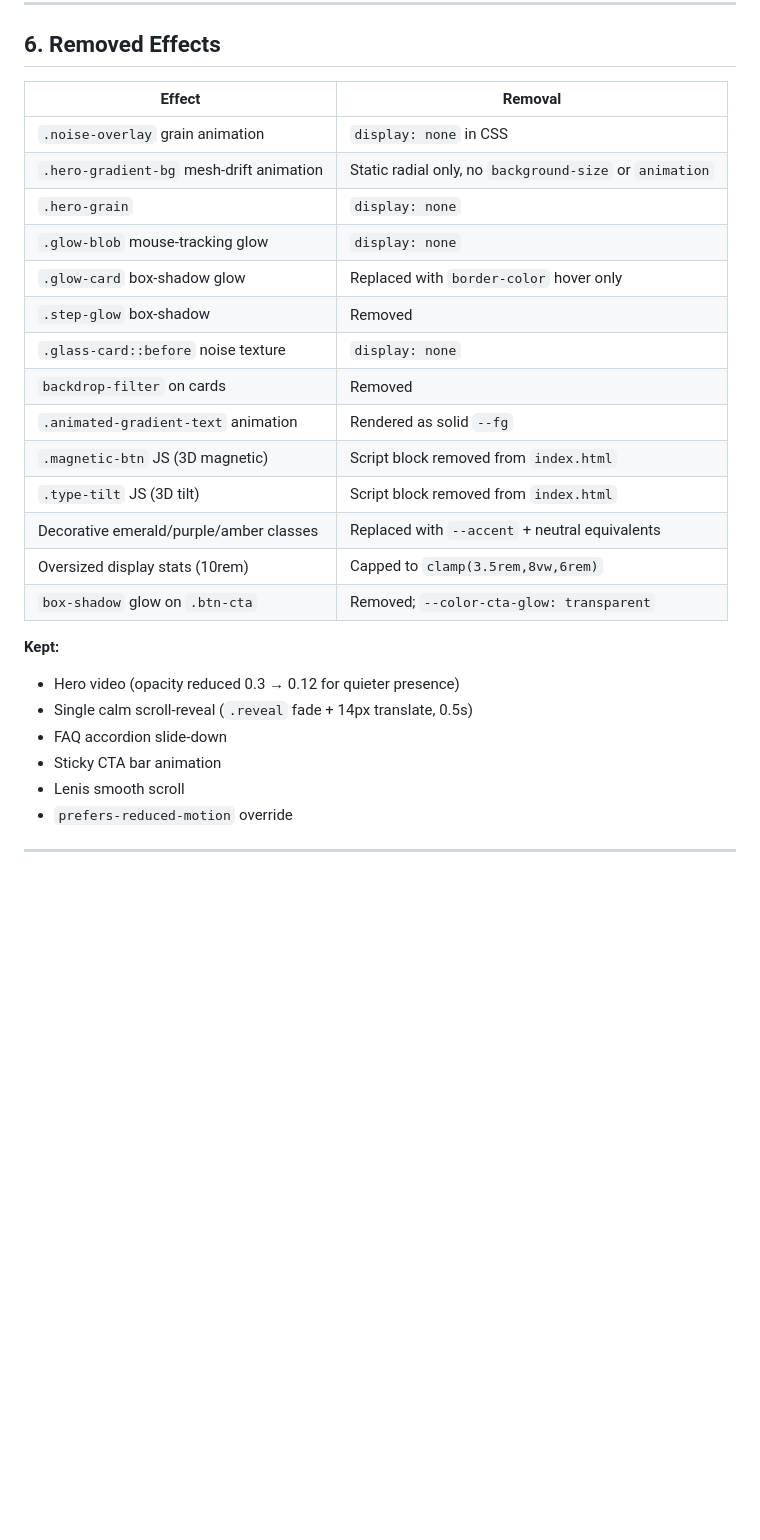
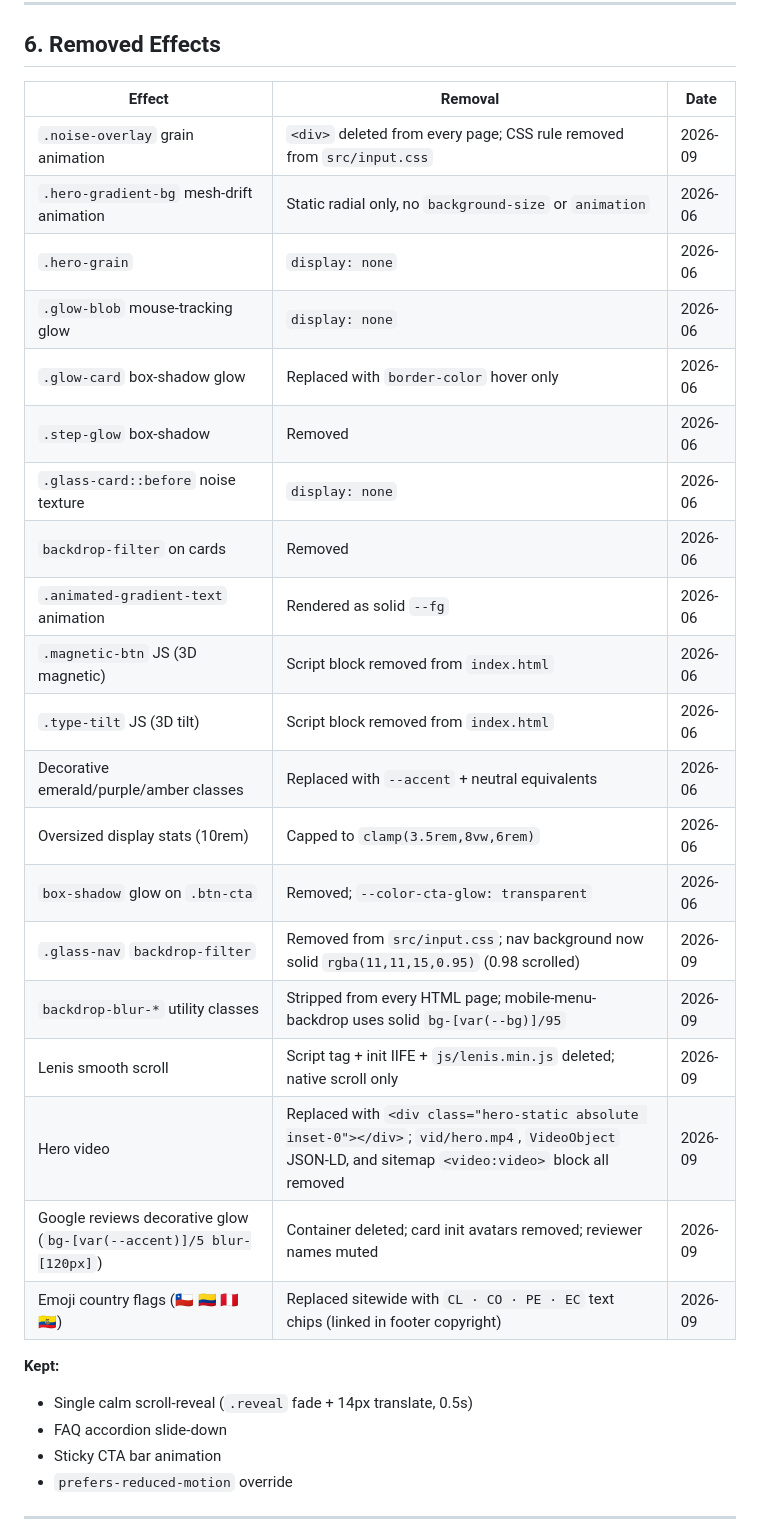
Before and after one commit to edspohr/growth-buddies, a Markdown page: docs/design-system.md, the part around one of its changes. GitHub-like rendering; blank space fills up the shorter version.

Commit message:
docs: update design-system.md with removed effects and hero structure
Section 6 (Removed Effects): now tracks removal date. New rows added for the effects removed in this branch (dated 2026-09):
- .noise-overlay: DOM node + CSS rule deleted
- .glass-nav backdrop-filter removed; nav bg solid
- backdrop-blur-* utilities stripped sitewide
- Lenis smooth scroll removed
- Hero video replaced with hero-static; VideoObject JSON-LD + sitemap <video:video> block removed
- Google reviews decorative glow + initials avatars removed
- Emoji country flags replaced with CL · CO · PE · EC chips

Kept list no longer mentions Lenis or the hero video.

Section 5 (Components): .glass-nav documentation updated to solid rgba(11,11,15,0.95) (0.98 scrolled) with no backdrop-filter. Added .hero-static component and the canonical homepage hero structure (eyebrow, two-line H1, subtitle, primary + secondary CTA, support line, logos, chips). Added Google reviews module rules (5.0 leading score, muted eyebrow, no initials avatars, --fg-muted reviewer names).

```diff
--- a/docs/design-system.md
+++ b/docs/design-system.md
@@ -153,29 +173,33 @@ Both classes now resolve identically:
 
 ## 6. Removed Effects
 
-| Effect | Removal |
-|---|---|
-| `.noise-overlay` grain animation | `display: none` in CSS |
-| `.hero-gradient-bg` mesh-drift animation | Static radial only, no `background-size` or `animation` |
-| `.hero-grain` | `display: none` |
-| `.glow-blob` mouse-tracking glow | `display: none` |
-| `.glow-card` box-shadow glow | Replaced with `border-color` hover only |
-| `.step-glow` box-shadow | Removed |
-| `.glass-card::before` noise texture | `display: none` |
-| `backdrop-filter` on cards | Removed |
-| `.animated-gradient-text` animation | Rendered as solid `--fg` |
-| `.magnetic-btn` JS (3D magnetic) | Script block removed from `index.html` |
-| `.type-tilt` JS (3D tilt) | Script block removed from `index.html` |
-| Decorative emerald/purple/amber classes | Replaced with `--accent` + neutral equivalents |
-| Oversized display stats (10rem) | Capped to `clamp(3.5rem,8vw,6rem)` |
-| `box-shadow` glow on `.btn-cta` | Removed; `--color-cta-glow: transparent` |
+| Effect | Removal | Date |
+|---|---|---|
+| `.noise-overlay` grain animation | `<div>` deleted from every page; CSS rule removed from `src/input.css` | 2026-09 |
+| `.hero-gradient-bg` mesh-drift animation | Static radial only, no `background-size` or `animation` | 2026-06 |
+| `.hero-grain` | `display: none` | 2026-06 |
+| `.glow-blob` mouse-tracking glow | `display: none` | 2026-06 |
+| `.glow-card` box-shadow glow | Replaced with `border-color` hover only | 2026-06 |
+| `.step-glow` box-shadow | Removed | 2026-06 |
+| `.glass-card::before` noise texture | `display: none` | 2026-06 |
+| `backdrop-filter` on cards | Removed | 2026-06 |
+| `.animated-gradient-text` animation | Rendered as solid `--fg` | 2026-06 |
+| `.magnetic-btn` JS (3D magnetic) | Script block removed from `index.html` | 2026-06 |
+| `.type-tilt` JS (3D tilt) | Script block removed from `index.html` | 2026-06 |
+| Decorative emerald/purple/amber classes | Replaced with `--accent` + neutral equivalents | 2026-06 |
+| Oversized display stats (10rem) | Capped to `clamp(3.5rem,8vw,6rem)` | 2026-06 |
+| `box-shadow` glow on `.btn-cta` | Removed; `--color-cta-glow: transparent` | 2026-06 |
+| `.glass-nav` `backdrop-filter` | Removed from `src/input.css`; nav background now solid `rgba(11,11,15,0.95)` (0.98 scrolled) | 2026-09 |
+| `backdrop-blur-*` utility classes | Stripped from every HTML page; mobile-menu-backdrop uses solid `bg-[var(--bg)]/95` | 2026-09 |
+| Lenis smooth scroll | Script tag + init IIFE + `js/lenis.min.js` deleted; native scroll only | 2026-09 |
+| Hero video | Replaced with `<div class="hero-static absolute inset-0"></div>`; `vid/hero.mp4`, `VideoObject` JSON-LD, and sitemap `<video:video>` block all removed | 2026-09 |
+| Google reviews decorative glow (`bg-[var(--accent)]/5 blur-[120px]`) | Container deleted; card init avatars removed; reviewer names muted | 2026-09 |
+| Emoji country flags (🇨🇱 🇨🇴 🇵🇪 🇪🇨) | Replaced sitewide with `CL · CO · PE · EC` text chips (linked in footer copyright) | 2026-09 |
 
 **Kept:**
-- Hero video (opacity reduced 0.3 → 0.12 for quieter presence)
 - Single calm scroll-reveal (`.reveal` fade + 14px translate, 0.5s)
 - FAQ accordion slide-down
 - Sticky CTA bar animation
-- Lenis smooth scroll
 - `prefers-reduced-motion` override
 
 ---
```
Also changed, not shown: other parts of docs/design-system.md (+22 -2 lines).
